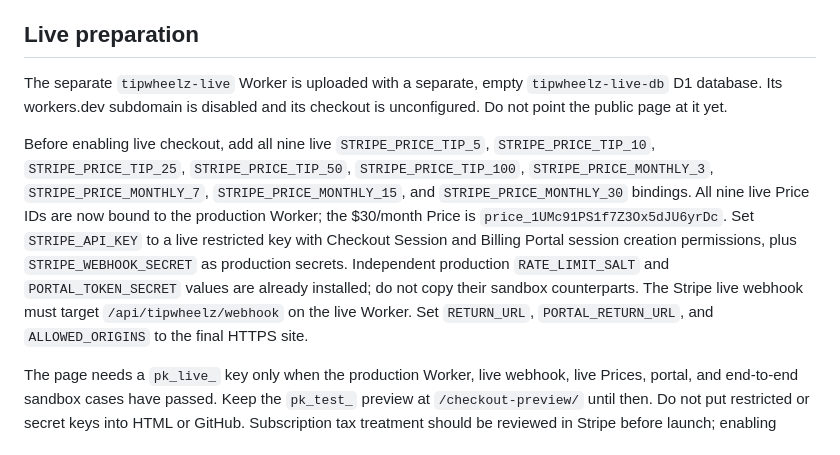
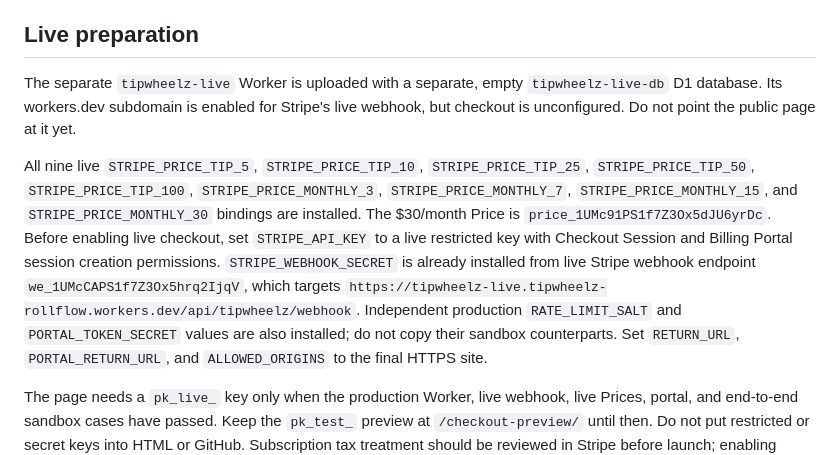
Before and after one commit to Beyond-Limits-88/tipwheelz-mack-preview, a Markdown page: infra/tipwheelz-worker/README.md, the part around the change. GitHub-like rendering.

Commit message:
Document live Stripe webhook endpoint

```diff
--- a/infra/tipwheelz-worker/README.md
+++ b/infra/tipwheelz-worker/README.md
@@ -28,20 +28,22 @@ token should contact info@rollflow.net. The token expires after 180 days.
 ## Live preparation
 
 The separate `tipwheelz-live` Worker is uploaded with a separate, empty
-`tipwheelz-live-db` D1 database. Its workers.dev subdomain is disabled and its
-checkout is unconfigured. Do not point the public page at it yet.
+`tipwheelz-live-db` D1 database. Its workers.dev subdomain is enabled for
+Stripe's live webhook, but checkout is unconfigured. Do not point the public
+page at it yet.
 
-Before enabling live checkout, add all nine live `STRIPE_PRICE_TIP_5`,
+All nine live `STRIPE_PRICE_TIP_5`,
 `STRIPE_PRICE_TIP_10`, `STRIPE_PRICE_TIP_25`, `STRIPE_PRICE_TIP_50`,
 `STRIPE_PRICE_TIP_100`, `STRIPE_PRICE_MONTHLY_3`, `STRIPE_PRICE_MONTHLY_7`,
-`STRIPE_PRICE_MONTHLY_15`, and `STRIPE_PRICE_MONTHLY_30` bindings. All nine
-live Price IDs are now bound to the production Worker; the $30/month Price is
-`price_1UMc91PS1f7Z3Ox5dJU6yrDc`. Set `STRIPE_API_KEY` to a live restricted key with
-Checkout Session and Billing Portal session creation permissions, plus
-`STRIPE_WEBHOOK_SECRET` as production secrets. Independent production
-`RATE_LIMIT_SALT` and `PORTAL_TOKEN_SECRET` values are already installed;
-do not copy their sandbox counterparts. The Stripe live webhook must target
-`/api/tipwheelz/webhook` on the live Worker. Set `RETURN_URL`,
+`STRIPE_PRICE_MONTHLY_15`, and `STRIPE_PRICE_MONTHLY_30` bindings are installed.
+The $30/month Price is `price_1UMc91PS1f7Z3Ox5dJU6yrDc`. Before enabling live
+checkout, set `STRIPE_API_KEY` to a live restricted key with Checkout Session
+and Billing Portal session creation permissions. `STRIPE_WEBHOOK_SECRET` is
+already installed from live Stripe
+webhook endpoint `we_1UMcCAPS1f7Z3Ox5hrq2IjqV`, which targets
+`https://tipwheelz-live.tipwheelz-rollflow.workers.dev/api/tipwheelz/webhook`.
+Independent production `RATE_LIMIT_SALT` and `PORTAL_TOKEN_SECRET` values are
+also installed; do not copy their sandbox counterparts. Set `RETURN_URL`,
 `PORTAL_RETURN_URL`, and `ALLOWED_ORIGINS` to the final HTTPS site.
 
 The page needs a `pk_live_` key only when the production Worker, live webhook,
```
